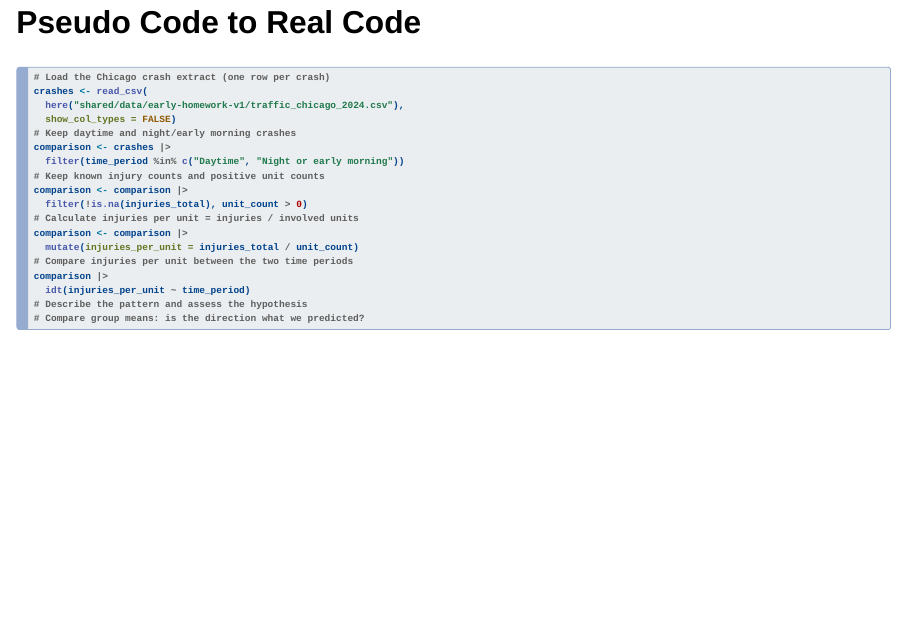
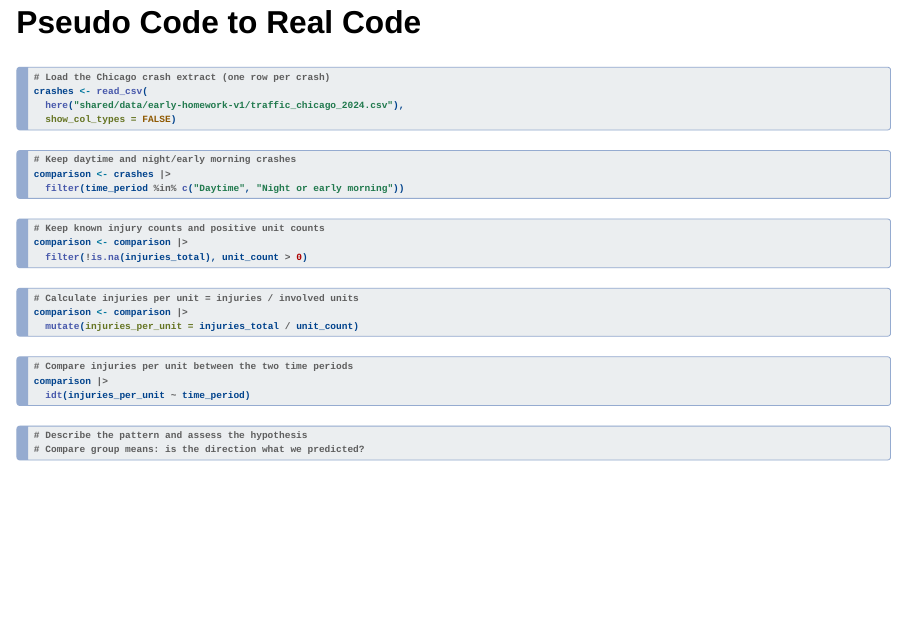
Before and after one commit to ECO230/boland_course, a Quarto document (week05/week_05.qmd): page 17 of 20. Rendered offline with R 4.5, knitr and Pandoc in place of Quarto, with nearby package versions; the code chunks are not run, so their results and figures are left out; drawn as Slidy slides in place of the format the file asks for.

Commit message:
Reveal Week 5 worked analysis one chunk at a time

````diff
--- a/week05/week_05.css
+++ b/week05/week_05.css
@@ -7,3 +7,13 @@
 .reveal .w05-code pre code {
   max-height: none;
 }
+
+/* Fragments reserve their space so earlier steps stay in place. */
+.reveal .w05-analysis div.sourceCode,
+.reveal .w05-analysis pre {
+  margin: 0.15em 0;
+}
+
+.reveal .w05-analysis pre code {
+  padding: 0.15em 0.7em;
+}
--- a/week05/week_05.qmd
+++ b/week05/week_05.qmd
@@ -295,25 +295,49 @@ probability of a crash or injury per trip. The observational comparison does not
 establish that time of day causes injuries.
 :::
 
-## Pseudo Code to Real Code {.w05-code}
+## Pseudo Code to Real Code {.w05-code .w05-analysis}
 
-```{r pseudo_real, echo=TRUE, results="hide"}
+```{r analysis_load, echo=TRUE, results="hide"}
 # Load the Chicago crash extract (one row per crash)
 crashes <- read_csv(
   here("shared/data/early-homework-v1/traffic_chicago_2024.csv"),
   show_col_types = FALSE)
+```
+
+::: fragment
+```{r analysis_period, echo=TRUE, results="hide"}
 # Keep daytime and night/early morning crashes
 comparison <- crashes |>
   filter(time_period %in% c("Daytime", "Night or early morning"))
+```
+:::
+
+::: fragment
+```{r analysis_known, echo=TRUE, results="hide"}
 # Keep known injury counts and positive unit counts
 comparison <- comparison |>
   filter(!is.na(injuries_total), unit_count > 0)
+```
+:::
+
+::: fragment
+```{r analysis_ratio, echo=TRUE, results="hide"}
 # Calculate injuries per unit = injuries / involved units
 comparison <- comparison |>
   mutate(injuries_per_unit = injuries_total / unit_count)
+```
+:::
+
+::: fragment
+```{r analysis_compare, echo=TRUE, results="hide"}
 # Compare injuries per unit between the two time periods
 comparison |>
   idt(injuries_per_unit ~ time_period)
+```
+:::
+
+::: fragment
+```{r analysis_interpret, echo=TRUE, results="hide"}
 # Describe the pattern and assess the hypothesis
 # Compare group means: is the direction what we predicted?
 ```
````
Also changed, not shown: week05/week_05.qmd (4 more changed lines).
